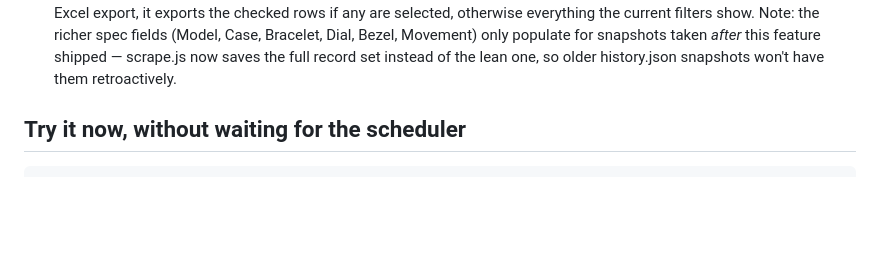
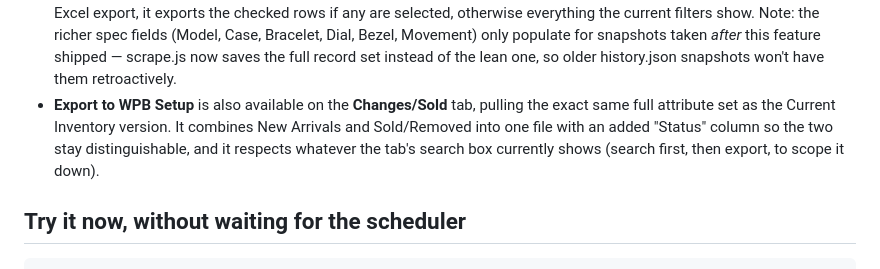
Before and after one commit to CHRISEVO24/ECI-Jewelers, a Markdown page: SETUP.md, the part around the change. Rendered like a GitHub page; blank space fills up the shorter version.

Commit message:
Update WPB Setup export instructions in SETUP.md
Clarify export functionality for WPB Setup and filters.

```diff
--- a/SETUP.md
+++ b/SETUP.md
@@ -119,6 +119,10 @@ Go to your GitHub repo → **Actions** tab → **ECI Jewelers Daily Inventory Sc
   filters show. Note: the richer spec fields (Model, Case, Bracelet, Dial, Bezel, Movement) only
   populate for snapshots taken *after* this feature shipped — scrape.js now saves the full record
   set instead of the lean one, so older history.json snapshots won't have them retroactively.
+- **Export to WPB Setup** is also available on the **Changes/Sold** tab, pulling the exact same
+  full attribute set as the Current Inventory version. It combines New Arrivals and Sold/Removed
+  into one file with an added "Status" column so the two stay distinguishable, and it respects
+  whatever the tab's search box currently shows (search first, then export, to scope it down).
 
 ## Try it now, without waiting for the scheduler
 
```
